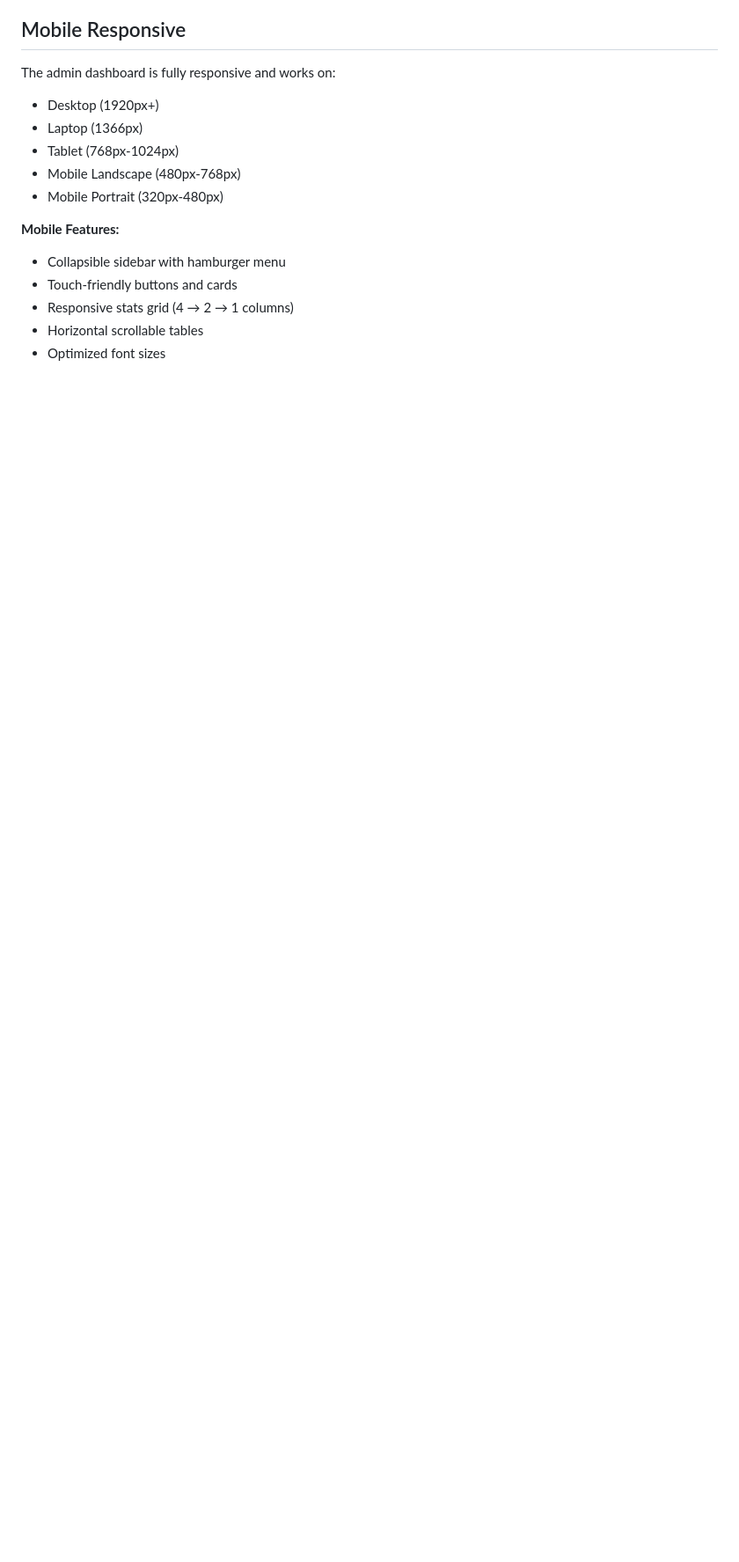
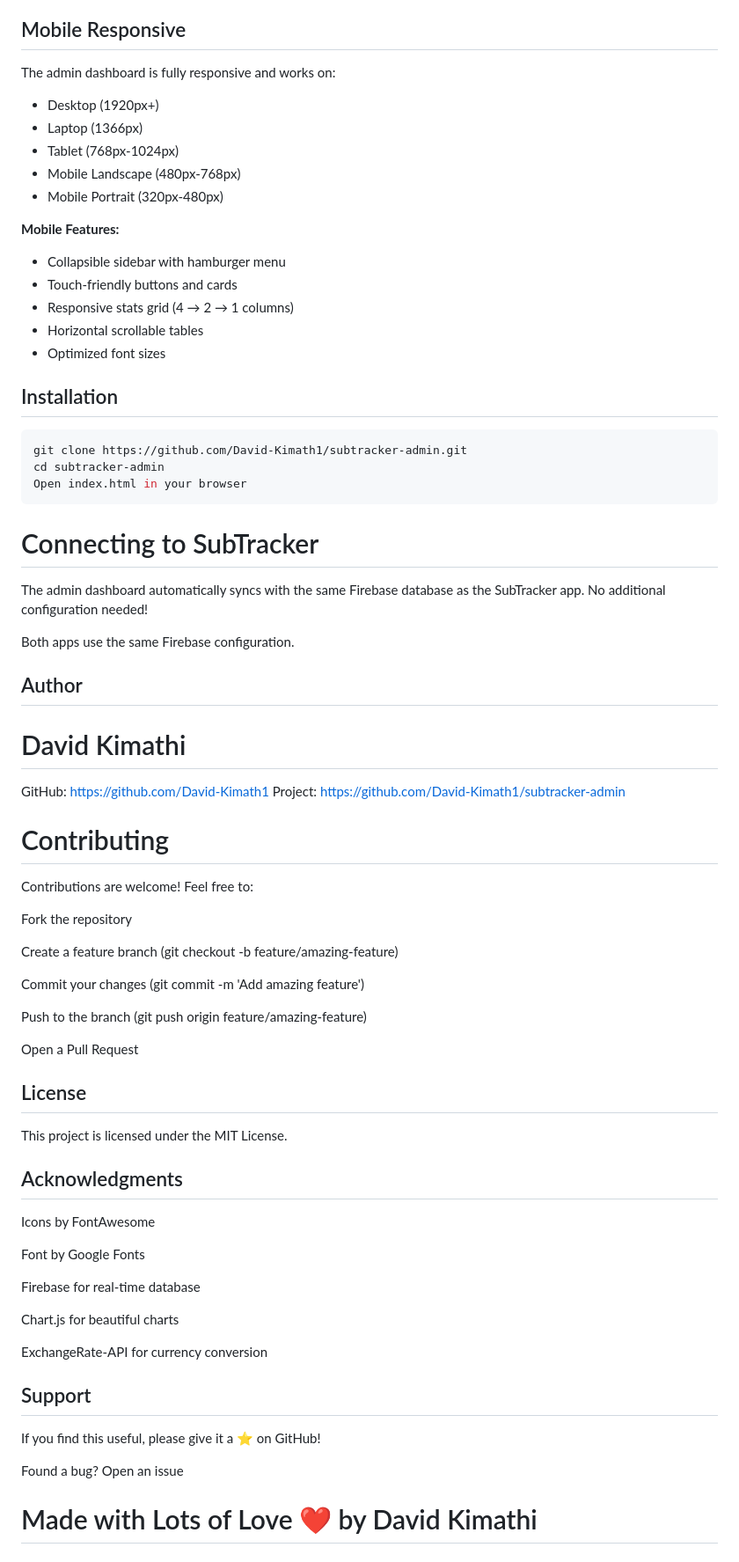
Before and after one commit to David-Kimath1/subtracker-admin, a Markdown page: README.md, the part around the change. Shown at 88% size. Rendered like a GitHub page; blank space fills up the shorter version.

Commit message:
Update README
Added installation instructions, connection details, author information, contributing guidelines, license, acknowledgments, and support section.

````diff
--- a/README.md
+++ b/README.md
@@ -122,3 +122,55 @@ The admin dashboard is fully responsive and works on:
 - Responsive stats grid (4 → 2 → 1 columns)
 - Horizontal scrollable tables
 - Optimized font sizes
+
+## Installation
+```bash
+git clone https://github.com/David-Kimath1/subtracker-admin.git
+cd subtracker-admin
+Open index.html in your browser
+```
+
+# Connecting to SubTracker
+The admin dashboard automatically syncs with the same Firebase database as the SubTracker app. No additional configuration needed!
+
+Both apps use the same Firebase configuration.
+
+## Author
+# David Kimathi
+
+GitHub: https://github.com/David-Kimath1
+Project: https://github.com/David-Kimath1/subtracker-admin
+
+# Contributing
+Contributions are welcome! Feel free to:
+
+Fork the repository
+
+Create a feature branch (git checkout -b feature/amazing-feature)
+
+Commit your changes (git commit -m 'Add amazing feature')
+
+Push to the branch (git push origin feature/amazing-feature)
+
+Open a Pull Request
+
+## License
+This project is licensed under the MIT License.
+
+## Acknowledgments
+Icons by FontAwesome
+
+Font by Google Fonts
+
+Firebase for real-time database
+
+Chart.js for beautiful charts
+
+ExchangeRate-API for currency conversion
+
+## Support
+If you find this useful, please give it a ⭐ on GitHub!
+
+Found a bug? Open an issue
+
+# Made with Lots of Love ❤️ by David Kimathi
````
